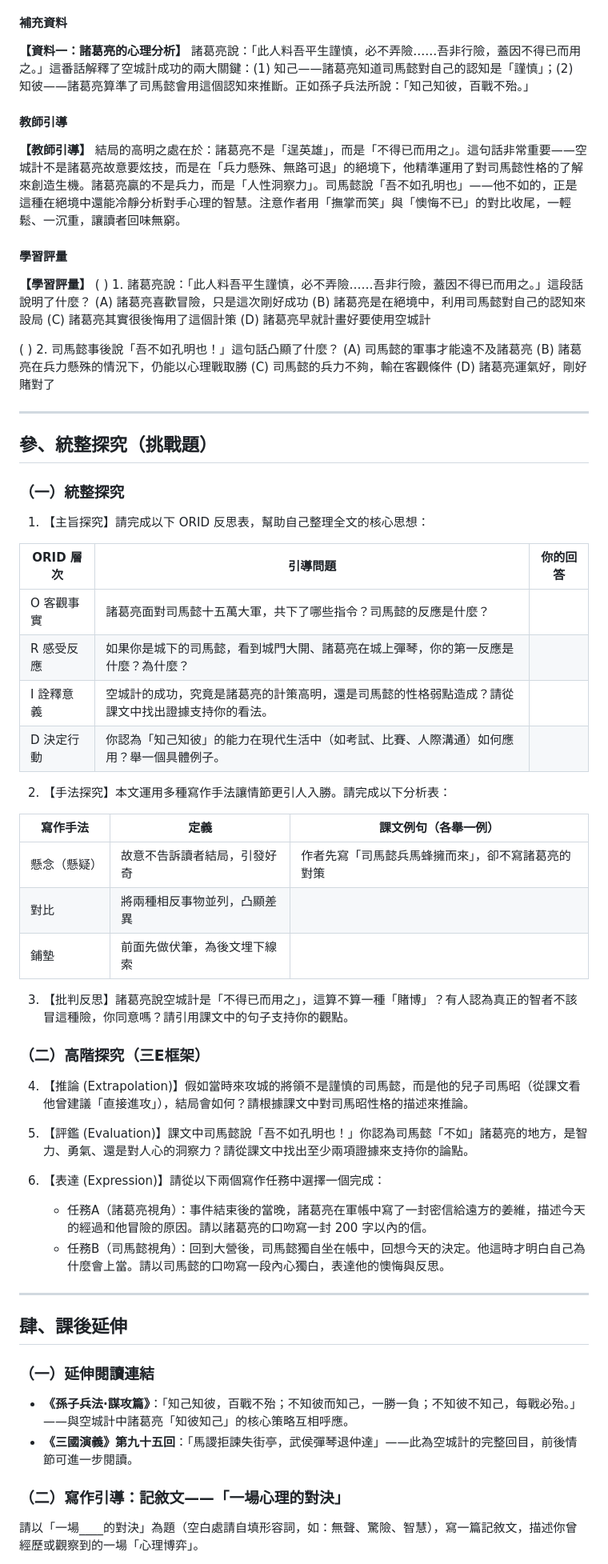
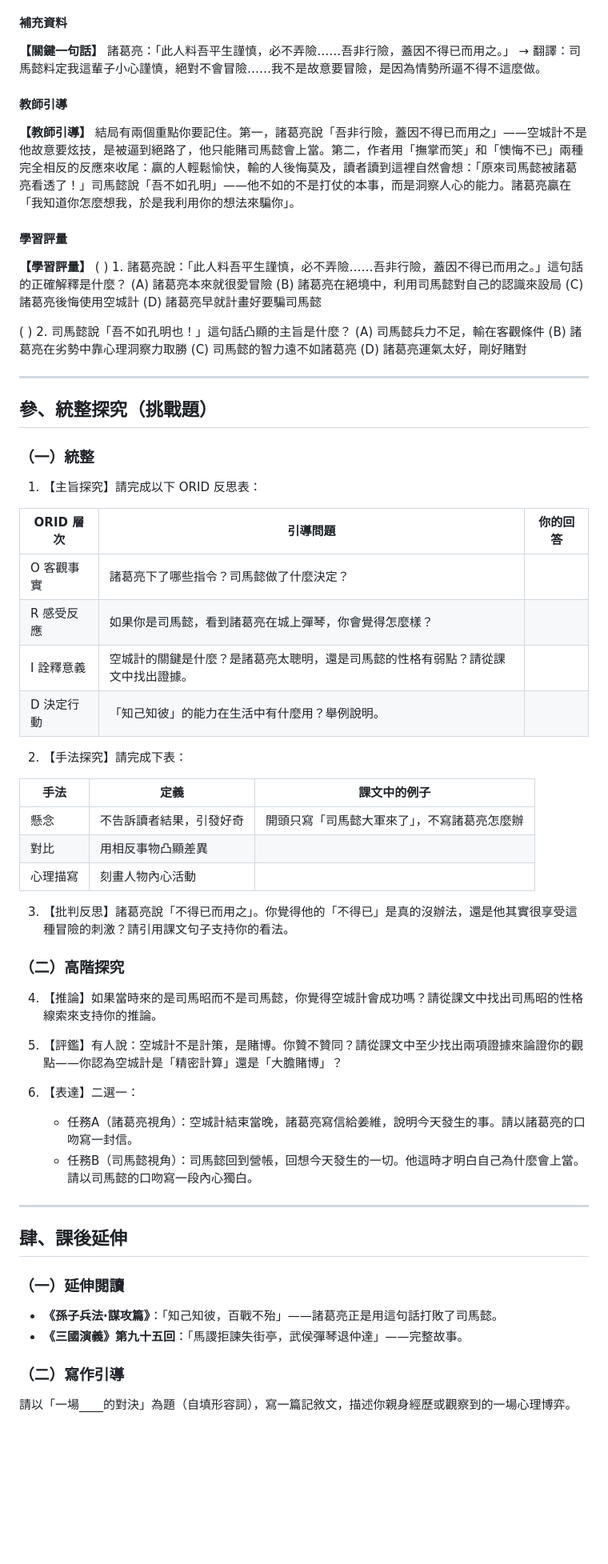
Before and after one commit to sshorng/jcjh, a Markdown page: 100_Todo/drafts/2026-06-08_自學3空城計學思達講義.md, the part around one of its changes. Shown at 80% size. Rendered like a GitHub page; blank space fills up the shorter version.

```diff
--- a/100_Todo/drafts/2026-06-08_自學3空城計學思達講義.md
+++ b/100_Todo/drafts/2026-06-08_自學3空城計學思達講義.md
@@ -177,72 +175,73 @@
 
 #### 補充資料
 
-**【資料一：諸葛亮的心理分析】**
-諸葛亮說：「此人料吾平生謹慎，必不弄險……吾非行險，蓋因不得已而用之。」這番話解釋了空城計成功的兩大關鍵：(1) 知己——諸葛亮知道司馬懿對自己的認知是「謹慎」；(2) 知彼——諸葛亮算準了司馬懿會用這個認知來推斷。正如孫子兵法所說：「知己知彼，百戰不殆。」
+**【關鍵一句話】**
+諸葛亮：「此人料吾平生謹慎，必不弄險……吾非行險，蓋因不得已而用之。」
+→ 翻譯：司馬懿料定我這輩子小心謹慎，絕對不會冒險……我不是故意要冒險，是因為情勢所逼不得不這麼做。
 
 #### 教師引導
 
-**【教師引導】** 結局的高明之處在於：諸葛亮不是「逞英雄」，而是「不得已而用之」。這句話非常重要——空城計不是諸葛亮故意要炫技，而是在「兵力懸殊、無路可退」的絕境下，他精準運用了對司馬懿性格的了解來創造生機。諸葛亮贏的不是兵力，而是「人性洞察力」。司馬懿說「吾不如孔明也」——他不如的，正是這種在絕境中還能冷靜分析對手心理的智慧。注意作者用「撫掌而笑」與「懊悔不已」的對比收尾，一輕鬆、一沉重，讓讀者回味無窮。
+**【教師引導】** 結局有兩個重點你要記住。第一，諸葛亮說「吾非行險，蓋因不得已而用之」——空城計不是他故意要炫技，是被逼到絕路了，他只能賭司馬懿會上當。第二，作者用「撫掌而笑」和「懊悔不已」兩種完全相反的反應來收尾：贏的人輕鬆愉快，輸的人後悔莫及，讀者讀到這裡自然會想：「原來司馬懿被諸葛亮看透了！」司馬懿說「吾不如孔明」——他不如的不是打仗的本事，而是洞察人心的能力。諸葛亮贏在「我知道你怎麼想我，於是我利用你的想法來騙你」。
 
 #### 學習評量
 
 **【學習評量】**
-(    ) 1. 諸葛亮說：「此人料吾平生謹慎，必不弄險……吾非行險，蓋因不得已而用之。」這段話說明了什麼？
-(A) 諸葛亮喜歡冒險，只是這次剛好成功
-(B) 諸葛亮是在絕境中，利用司馬懿對自己的認知來設局
-(C) 諸葛亮其實很後悔用了這個計策
-(D) 諸葛亮早就計畫好要使用空城計
+(    ) 1. 諸葛亮說：「此人料吾平生謹慎，必不弄險……吾非行險，蓋因不得已而用之。」這句話的正確解釋是什麼？
+(A) 諸葛亮本來就很愛冒險
+(B) 諸葛亮在絕境中，利用司馬懿對自己的認識來設局
+(C) 諸葛亮後悔使用空城計
+(D) 諸葛亮早就計畫好要騙司馬懿
 
-(    ) 2. 司馬懿事後說「吾不如孔明也！」這句話凸顯了什麼？
-(A) 司馬懿的軍事才能遠不及諸葛亮
-(B) 諸葛亮在兵力懸殊的情況下，仍能以心理戰取勝
-(C) 司馬懿的兵力不夠，輸在客觀條件
-(D) 諸葛亮運氣好，剛好賭對了
+(    ) 2. 司馬懿說「吾不如孔明也！」這句話凸顯的主旨是什麼？
+(A) 司馬懿兵力不足，輸在客觀條件
+(B) 諸葛亮在劣勢中靠心理洞察力取勝
+(C) 司馬懿的智力遠不如諸葛亮
+(D) 諸葛亮運氣太好，剛好賭對
 
 ---
 
 ## 參、統整探究（挑戰題）
 
-### （一）統整探究
+### （一）統整
 
-1. 【主旨探究】請完成以下 ORID 反思表，幫助自己整理全文的核心思想：
+1. 【主旨探究】請完成以下 ORID 反思表：
 
 | ORID 層次 | 引導問題 | 你的回答 |
 |---|---|---|
-| O 客觀事實 | 諸葛亮面對司馬懿十五萬大軍，共下了哪些指令？司馬懿的反應是什麼？ | |
-| R 感受反應 | 如果你是城下的司馬懿，看到城門大開、諸葛亮在城上彈琴，你的第一反應是什麼？為什麼？ | |
-| I 詮釋意義 | 空城計的成功，究竟是諸葛亮的計策高明，還是司馬懿的性格弱點造成？請從課文中找出證據支持你的看法。 | |
-| D 決定行動 | 你認為「知己知彼」的能力在現代生活中（如考試、比賽、人際溝通）如何應用？舉一個具體例子。 | |
+| O 客觀事實 | 諸葛亮下了哪些指令？司馬懿做了什麼決定？ | |
+| R 感受反應 | 如果你是司馬懿，看到諸葛亮在城上彈琴，你會覺得怎麼樣？ | |
+| I 詮釋意義 | 空城計的關鍵是什麼？是諸葛亮太聰明，還是司馬懿的性格有弱點？請從課文中找出證據。 | |
+| D 決定行動 | 「知己知彼」的能力在生活中有什麼用？舉例說明。 | |
 
-2. 【手法探究】本文運用多種寫作手法讓情節更引人入勝。請完成以下分析表：
+2. 【手法探究】請完成下表：
 
-| 寫作手法 | 定義 | 課文例句（各舉一例） |
+| 手法 | 定義 | 課文中的例子 |
 |---|---|---|
-| 懸念（懸疑） | 故意不告訴讀者結局，引發好奇 | 作者先寫「司馬懿兵馬蜂擁而來」，卻不寫諸葛亮的對策 |
-| 對比 | 將兩種相反事物並列，凸顯差異 | |
-| 鋪墊 | 前面先做伏筆，為後文埋下線索 | |
+| 懸念 | 不告訴讀者結果，引發好奇 | 開頭只寫「司馬懿大軍來了」，不寫諸葛亮怎麼辦 |
+| 對比 | 用相反事物凸顯差異 | |
+| 心理描寫 | 刻畫人物內心活動 | |
 
-3. 【批判反思】諸葛亮說空城計是「不得已而用之」，這算不算一種「賭博」？有人認為真正的智者不該冒這種險，你同意嗎？請引用課文中的句子支持你的觀點。
+3. 【批判反思】諸葛亮說「不得已而用之」。你覺得他的「不得已」是真的沒辦法，還是他其實很享受這種冒險的刺激？請引用課文句子支持你的看法。
 
-### （二）高階探究（三E框架）
+### （二）高階探究
 
-4. 【推論 (Extrapolation)】假如當時來攻城的將領不是謹慎的司馬懿，而是他的兒子司馬昭（從課文看他曾建議「直接進攻」），結局會如何？請根據課文中對司馬昭性格的描述來推論。
+4. 【推論】如果當時來的是司馬昭而不是司馬懿，你覺得空城計會成功嗎？請從課文中找出司馬昭的性格線索來支持你的推論。
 
-5. 【評鑑 (Evaluation)】課文中司馬懿說「吾不如孔明也！」你認為司馬懿「不如」諸葛亮的地方，是智力、勇氣、還是對人心的洞察力？請從課文中找出至少兩項證據來支持你的論點。
+5. 【評鑑】有人說：空城計不是計策，是賭博。你贊不贊同？請從課文中至少找出兩項證據來論證你的觀點——你認為空城計是「精密計算」還是「大膽賭博」？
 
-6. 【表達 (Expression)】請從以下兩個寫作任務中選擇一個完成：
-   - 任務A（諸葛亮視角）：事件結束後的當晚，諸葛亮在軍帳中寫了一封密信給遠方的姜維，描述今天的經過和他冒險的原因。請以諸葛亮的口吻寫一封 200 字以內的信。
-   - 任務B（司馬懿視角）：回到大營後，司馬懿獨自坐在帳中，回想今天的決定。他這時才明白自己為什麼會上當。請以司馬懿的口吻寫一段內心獨白，表達他的懊悔與反思。
+6. 【表達】二選一：
+   - 任務A（諸葛亮視角）：空城計結束當晚，諸葛亮寫信給姜維，說明今天發生的事。請以諸葛亮的口吻寫一封信。
+   - 任務B（司馬懿視角）：司馬懿回到營帳，回想今天發生的一切。他這時才明白自己為什麼會上當。請以司馬懿的口吻寫一段內心獨白。
 
 ---
 
 ## 肆、課後延伸
 
-### （一）延伸閱讀連結
-- **《孫子兵法·謀攻篇》**：「知己知彼，百戰不殆；不知彼而知己，一勝一負；不知彼不知己，每戰必殆。」——與空城計中諸葛亮「知彼知己」的核心策略互相呼應。
-- **《三國演義》第九十五回**：「馬謖拒諫失街亭，武侯彈琴退仲達」——此為空城計的完整回目，前後情節可進一步閱讀。
+### （一）延伸閱讀
+- **《孫子兵法·謀攻篇》**：「知己知彼，百戰不殆」——諸葛亮正是用這句話打敗了司馬懿。
+- **《三國演義》第九十五回**：「馬謖拒諫失街亭，武侯彈琴退仲達」——完整故事。
 
-### （二）寫作引導：記敘文——「一場心理的對決」
+### （二）寫作引導
 
-請以「一場____的對決」為題（空白處請自填形容詞，如：無聲、驚險、智慧），寫一篇記敘文，描述你曾經歷或觀察到的一場「心理博弈」。
+請以「一場____的對決」為題（自填形容詞），寫一篇記敘文，描述你親身經歷或觀察到的一場心理博弈。
 
```
Also changed, not shown: other parts of 100_Todo/drafts/2026-06-08_自學3空城計學思達講義.md (+113 -110 lines), 1 other file.
